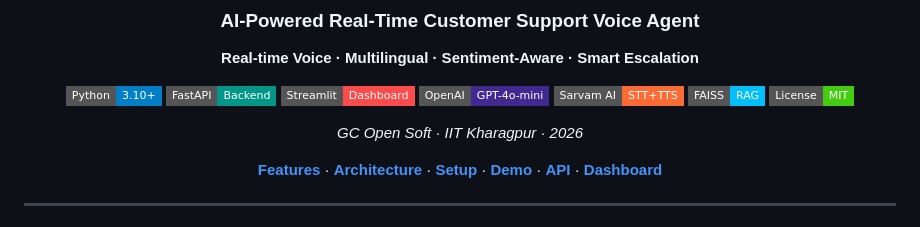
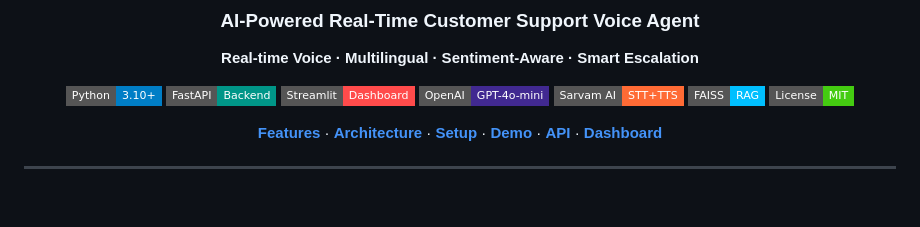
Before and after one commit to DeveloperVishal004/shopNow-voice-agent, a Markdown page: README.md, the part around the change. Rendered like a GitHub page; badges without logos; blank space fills up the shorter version.

```diff
--- a/README.md
+++ b/README.md
@@ -14,7 +14,7 @@
 [![FAISS](https://img.shields.io/badge/FAISS-RAG-00BFFF?style=flat-square)](https://faiss.ai)
 [![License](https://img.shields.io/badge/License-MIT-brightgreen?style=flat-square)](LICENSE)
 
-*GC Open Soft · IIT Kharagpur · 2026*
+
 
 [**Features**](#-features) · [**Architecture**](#-architecture) · [**Setup**](#-setup) · [**Demo**](#-demo) · [**API**](#-api-endpoints) · [**Dashboard**](#-dashboard)
 
```
